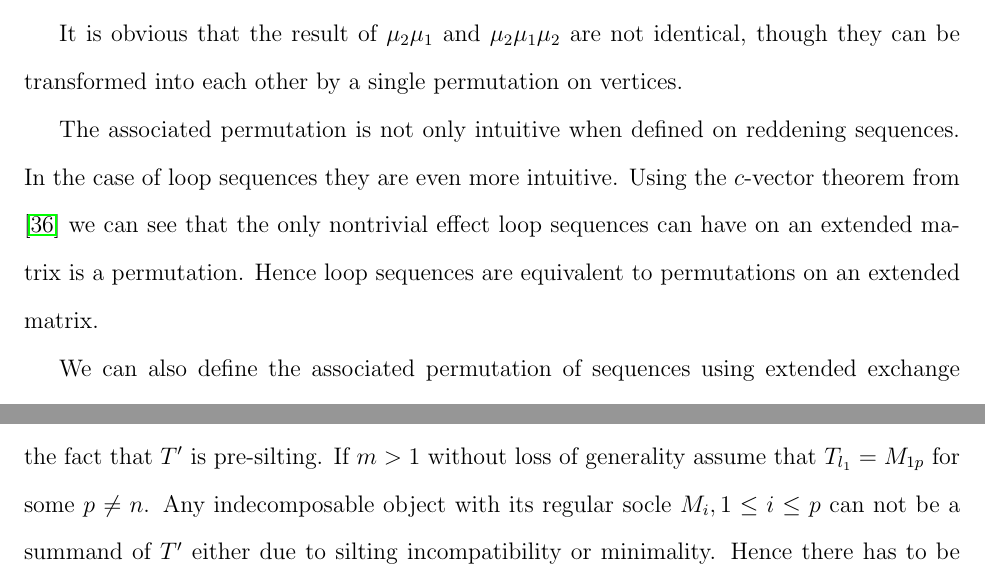
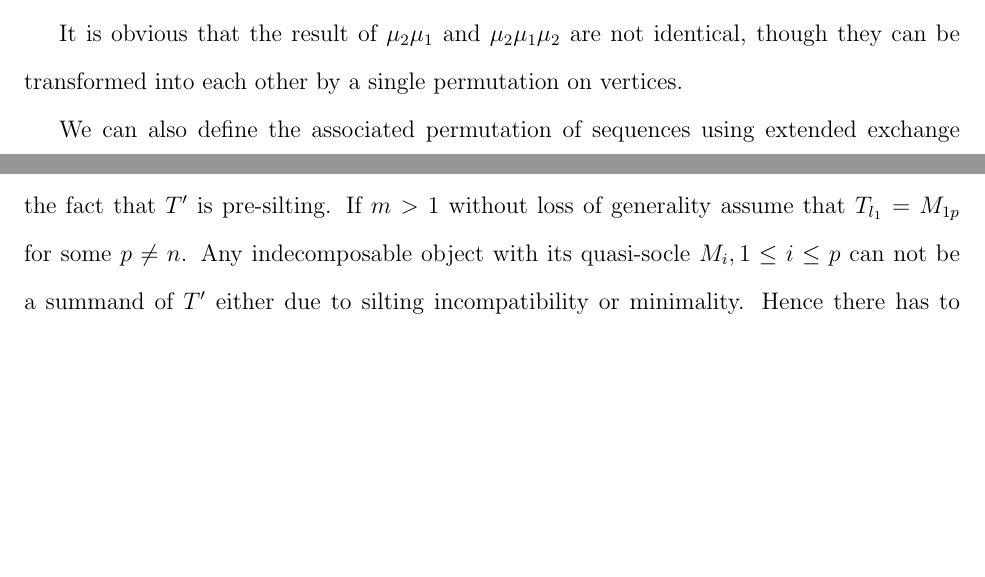
Before and after one commit to iajoiner/dissertation, a LaTeX thesis (thesis.tex, which reads chapter_background.tex, chapter_tame.tex): two parts of pages 19 and 55 of 89, joined at a grey line, cut so that both start at the same text, the shorter picture padded with empty space. The pictures show the PDF file thesis.pdf that the author committed with the source.

Commit message:
Add files via upload

```diff
--- a/chapter_background.tex
+++ b/chapter_background.tex
@@ -198,7 +198,6 @@ $\begin{tikzcd}
  1'&2'\arrow[u,red]&1'\arrow[u,red]&2'\arrow[ul,red]&1'\arrow[ur,red]&2'\arrow[ul,red]\\
 \end{tikzcd}$\\
 \indent It is obvious that the result of $\mu_2\mu_1$ and $\mu_2\mu_1\mu_2$ are not identical, though they can be transformed into each other by a single permutation on vertices.\\
-\indent The associated permutation is not only intuitive when defined on reddening sequences. In the case of loop sequences they are even more intuitive. Using the $c$-vector theorem from \cite{ST12} we can see that the only nontrivial effect loop sequences can have on an extended matrix is a permutation. Hence loop sequences are equivalent to permutations on an extended matrix.\\
 \indent We can also define the associated permutation of sequences using extended exchange matrices.\\
 \begin{definition}
 The \textit{matrix of a permutation}, $\sigma\in S_n$, is defined as the $n\times n$ matrix $P_\sigma=(\delta_{\sigma(i)j})$.\\
--- a/chapter_tame.tex
+++ b/chapter_tame.tex
@@ -21,3 +20,12 @@ For a tame quiver $Q$ there is a uniform bound, depending only on $Q$ and $m$, o
+\indent It is easy to see that in an indecomposable object in a standard stable tube $\mathcal{T}$ of size $n$, $M$ and any of its shifts can not be in the same pre-silting object.\\
+\begin{definition}
+If $\{M_i\}_{i\in I}$ are a family of indecomposable objects of $D^b(kQ)$ and $\Pi_{i\in I}M_i[n_i]$ is not pre-silting for any $\{n_i\}_{i\in I}$ We say that $\{M_i\}_{i\in I}$ is \textit{silting-incompatible}. Otherwise we say that it is \textit{silting-compatible}.
+\end{definition}
+\indent From now on in this proof we identify $[n]$ with $\mathbb{Z}/n\mathbb{Z}$ and hence will no longer differentiate between $0$ and $n$ which we usually denote as $n$. It is also clear that it makes sense to define $[a_1, a_2,\cdots, a_k]$ on $[n]$ in the sense of cyclic orders. Ex: $[1,2,3]$ and $[2,3,1]$ hold in $[4]$.\\
+\begin{definition}
+Let $M_i$ be the quasi-simples of the tube such that $\tau M_i=M_{i-1}$. a regular module in $D^b(kQ)$ \textit{regular sincere} if its composition series contain all quasi-simples.
+\end{definition}
+\indent No indecomposable regular sincere modules or their shifts can appear as summands in any silting object because they are not rigid. (See Corollary X.2.7 of \cite{SS06}).As for the remaining $n(n-1)$ indecomposable regular modules that are actually rigid we can unambiguously label them as $M_{ij}$ if the regular top and regular socle of the object are $M_j$ and $M_i$ respectively. Note that $M_i=M_{ii}$. It is clear that $\tau M_{ij}=M_{i-1,j-1}$ and $\tau^{-1} M_{ij}=M_{i+1,j+1}$.\\
 \indent Now let's prove two easy lemmas on what can not appear in a pre-silting object in a regular component of the Auslander-Reiten quiver of $D^b(kQ)$.\\
 \begin{lemma}
 \begin{enumerate}
@@ -37,4 +45,3 @@ Any pre-silting object in a standard stable tube of size $n$ contains at most $n
 Any pre-silting object in a standard stable tube of size $n$ can not be regular sincere.
 \end{lemma}
 \begin{proof}
-\indent Assume that a pre-silting object $T=\oplus_{i=1}^k T_i$ in a standard stable tube of size $n$ is regular sincere. Let $T_{l_1},\cdots, T_{l_m}$ be a minimal set of indecomposable summands of $T$ such that their direct sum $T'=\oplus_{i=1}^m T_{l_i}$ is regular sincere. Note that if $M_{ij}$ and $M_{kl}$ are both summands of $T$, $[i,k,l,j]$ holds $M_{kl}$ and $M_{ij}$ can not both be summands of $T'$ due to minimality. If $m=1$ $T'$ is a regular sincere indecomposable regular object which contradicts the fact that $T'$ is pre-silting. If $m>1$ without loss of generality assume that $T_{l_1}=M_{1p}$ for some $p\neq n$. Any indecomposable object with its regular socle $M_i, 1\leq i\leq p$ can not be a summand of $T'$ either due to silting incompatibility or minimality. Hence there has to be a summand of $T'$ with its regular socle $p+1$. Repeat this procedure it's easy to see that $T'=\oplus_{i=1}^m M_{(t_{i-1}+1)t_i}$ with $t_0=t_m=n$. In this case by Lemma 2.3 the object can not be pre-silting.
```
Also changed, not shown: thesis.pdf, chapter_tame.tex (14 more changed lines).
